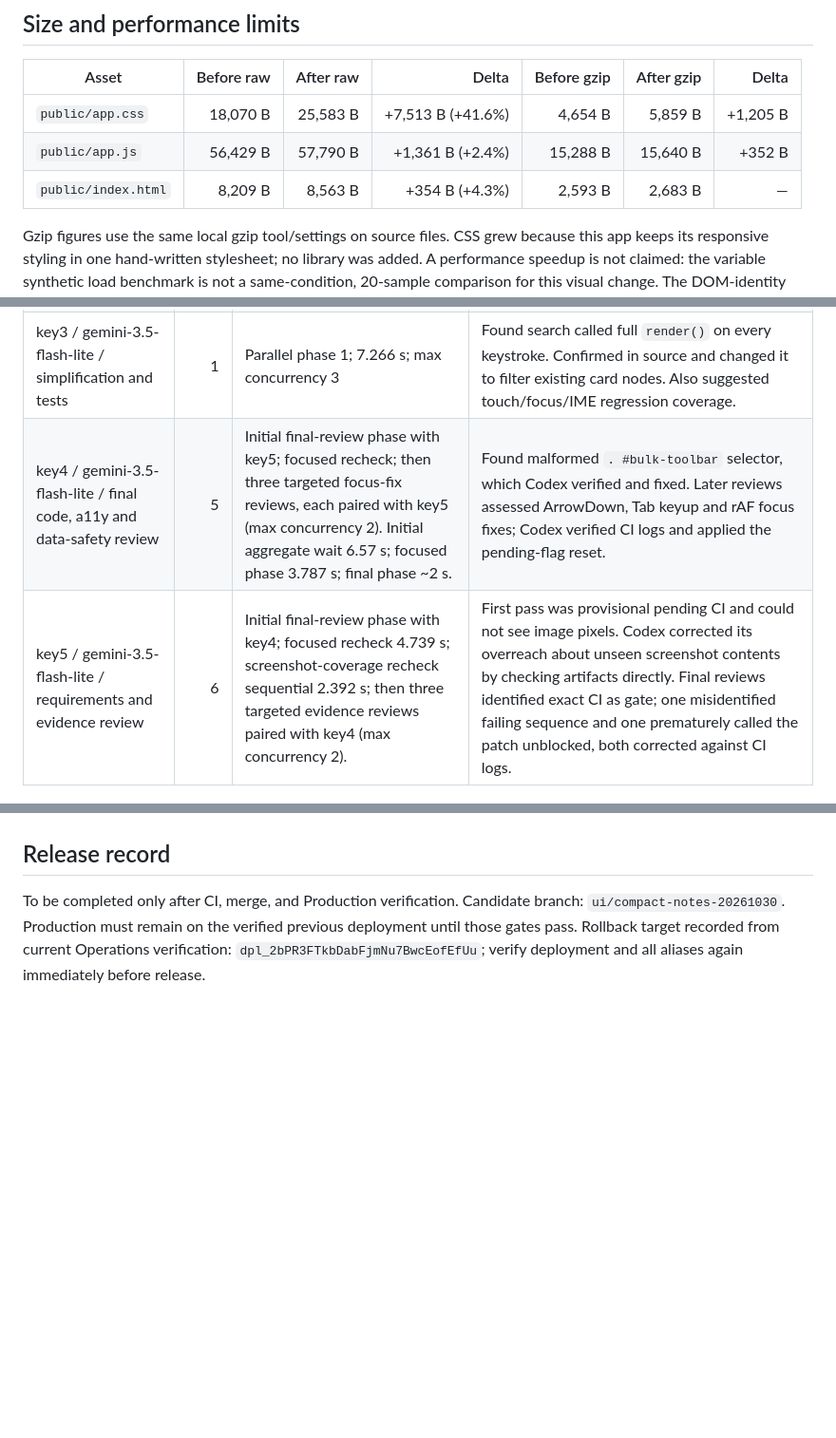
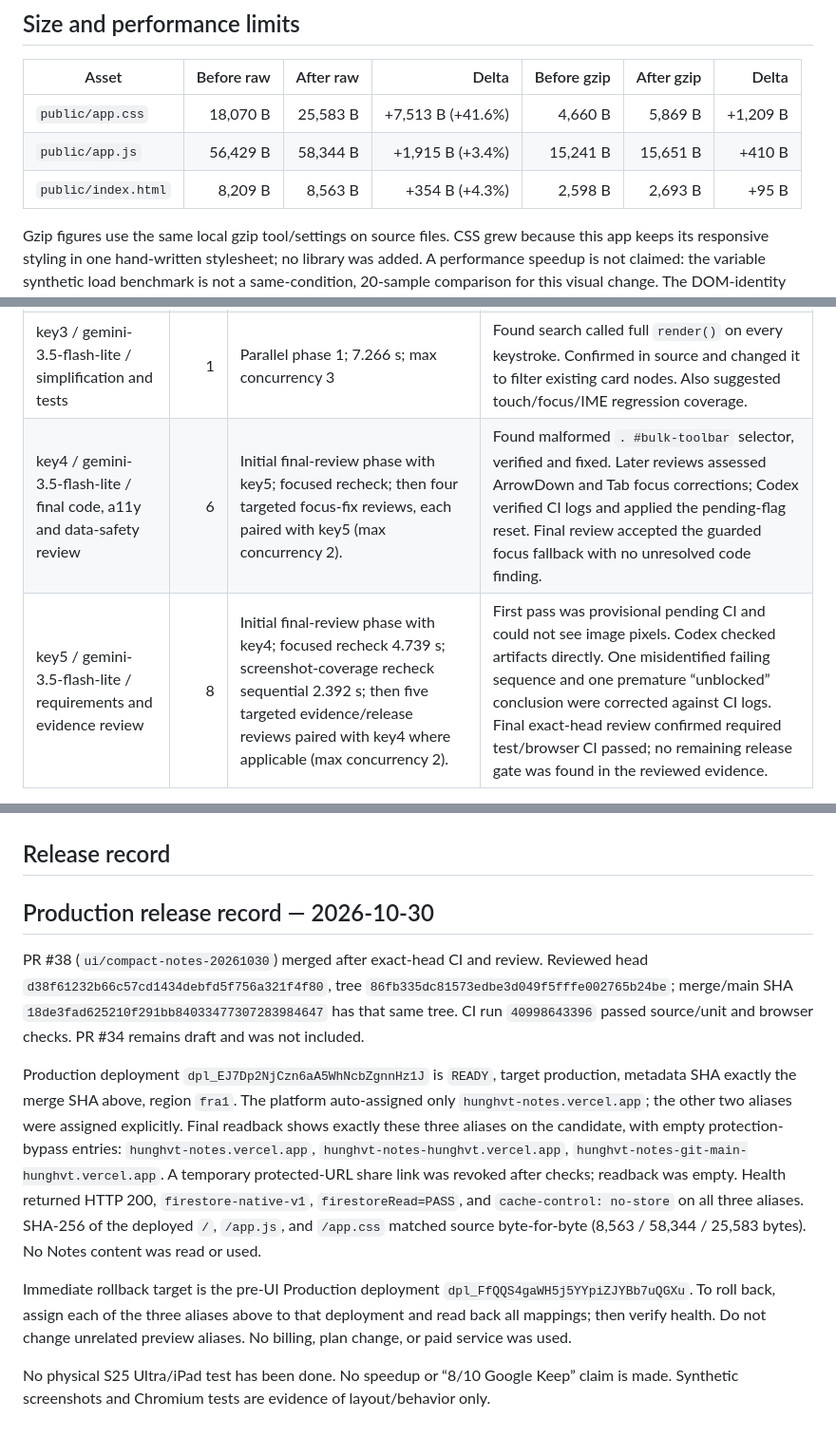
Before and after one commit to hunghvt-cyber/Hunghvt-notes, a Markdown page: docs/UI-COMPACT-20261030.md, 3 parts joined by grey strips. Shown at 95% size. GitHub-like rendering; blank space fills up the shorter version.

```diff
--- a/docs/UI-COMPACT-20261030.md
+++ b/docs/UI-COMPACT-20261030.md
@@ -29,9 +29,9 @@ Touch audit measured a minimum 44×44 CSS px target at 390×844 and 744×1133; d
 
 | Asset | Before raw | After raw | Delta | Before gzip | After gzip | Delta |
 | --- | ---: | ---: | ---: | ---: | ---: | ---: |
-| `public/app.css` | 18,070 B | 25,583 B | +7,513 B (+41.6%) | 4,654 B | 5,859 B | +1,205 B |
-| `public/app.js` | 56,429 B | 57,790 B | +1,361 B (+2.4%) | 15,288 B | 15,640 B | +352 B |
-| `public/index.html` | 8,209 B | 8,563 B | +354 B (+4.3%) | 2,593 B | 2,683 B | — |
+| `public/app.css` | 18,070 B | 25,583 B | +7,513 B (+41.6%) | 4,660 B | 5,869 B | +1,209 B |
+| `public/app.js` | 56,429 B | 58,344 B | +1,915 B (+3.4%) | 15,241 B | 15,651 B | +410 B |
+| `public/index.html` | 8,209 B | 8,563 B | +354 B (+4.3%) | 2,598 B | 2,693 B | +95 B |
 
 Gzip figures use the same local gzip tool/settings on source files. CSS grew because this app keeps its responsive styling in one hand-written stylesheet; no library was added. A performance speedup is not claimed: the variable synthetic load benchmark is not a same-condition, 20-sample comparison for this visual change. The DOM-identity assertion verifies that typing no longer triggers a full list rebuild; it does not quantify device typing latency.
 
@@ -52,6 +52,6 @@ Wrapper: `/home/admin/bin/gemini-task`; its help and implementation were checked
 | key1 / gemini-3.5-flash-lite / phone analysis | 1 | Parallel phase 1; 6.045 s wrapper duration; phase wall wait 7.268 s | Header/toolbar crowding, touch targets, one-column narrow-phone layout. Applied after viewport checks. |
 | key2 / gemini-3.5-flash-lite / tablet-PC analysis | 1 | Parallel phase 1; 5.174 s; same phase | Warned list column could become too narrow and labels should not be replaced by icons. Applied as proportional columns/flat labels, verified at 1133 and 1280 widths. |
 | key3 / gemini-3.5-flash-lite / simplification and tests | 1 | Parallel phase 1; 7.266 s; max concurrency 3 | Found search called full `render()` on every keystroke. Confirmed in source and changed it to filter existing card nodes. Also suggested touch/focus/IME regression coverage. |
-| key4 / gemini-3.5-flash-lite / final code, a11y and data-safety review | 5 | Initial final-review phase with key5; focused recheck; then three targeted focus-fix reviews, each paired with key5 (max concurrency 2). Initial aggregate wait 6.57 s; focused phase 3.787 s; final phase ~2 s. | Found malformed `. #bulk-toolbar` selector, which Codex verified and fixed. Later reviews assessed ArrowDown, Tab keyup and rAF focus fixes; Codex verified CI logs and applied the pending-flag reset. |
-| key5 / gemini-3.5-flash-lite / requirements and evidence review | 6 | Initial final-review phase with key4; focused recheck 4.739 s; screenshot-coverage recheck sequential 2.392 s; then three targeted evidence reviews paired with key4 (max concurrency 2). | First pass was provisional pending CI and could not see image pixels. Codex corrected its overreach about unseen screenshot contents by checking artifacts directly. Final reviews identified exact CI as gate; one misidentified failing sequence and one prematurely called the patch unblocked, both corrected against CI logs. |
+| key4 / gemini-3.5-flash-lite / final code, a11y and data-safety review | 6 | Initial final-review phase with key5; focused recheck; then four targeted focus-fix reviews, each paired with key5 (max concurrency 2). | Found malformed `. #bulk-toolbar` selector, verified and fixed. Later reviews assessed ArrowDown and Tab focus corrections; Codex verified CI logs and applied the pending-flag reset. Final review accepted the guarded focus fallback with no unresolved code finding. |
+| key5 / gemini-3.5-flash-lite / requirements and evidence review | 8 | Initial final-review phase with key4; focused recheck 4.739 s; screenshot-coverage recheck sequential 2.392 s; then five targeted evidence/release reviews paired with key4 where applicable (max concurrency 2). | First pass was provisional pending CI and could not see image pixels. Codex checked artifacts directly. One misidentified failing sequence and one premature “unblocked” conclusion were corrected against CI logs. Final exact-head review confirmed required test/browser CI passed; no remaining release gate was found in the reviewed evidence. |
 
@@ -59,4 +59,12 @@ Total: 16 successful Gemini calls from 18 wrapper invocations. Two final-review
 
 ## Release record
 
-To be completed only after CI, merge, and Production verification. Candidate branch: `ui/compact-notes-20261030`. Production must remain on the verified previous deployment until those gates pass. Rollback target recorded from current Operations verification: `dpl_2bPR3FTkbDabFjmNu7BwcEofEfUu`; verify deployment and all aliases again immediately before release.
+## Production release record — 2026-10-30
+
+PR #38 (`ui/compact-notes-20261030`) merged after exact-head CI and review. Reviewed head `d38f61232b66c57cd1434debfd5f756a321f4f80`, tree `86fb335dc81573edbe3d049f5fffe002765b24be`; merge/main SHA `18de3fad625210f291bb84033477307283984647` has that same tree. CI run `40998643396` passed source/unit and browser checks. PR #34 remains draft and was not included.
+
+Production deployment `dpl_EJ7Dp2NjCzn6aA5WhNcbZgnnHz1J` is `READY`, target production, metadata SHA exactly the merge SHA above, region `fra1`. The platform auto-assigned only `hunghvt-notes.vercel.app`; the other two aliases were assigned explicitly. Final readback shows exactly these three aliases on the candidate, with empty protection-bypass entries: `hunghvt-notes.vercel.app`, `hunghvt-notes-hunghvt.vercel.app`, `hunghvt-notes-git-main-hunghvt.vercel.app`. A temporary protected-URL share link was revoked after checks; readback was empty. Health returned HTTP 200, `firestore-native-v1`, `firestoreRead=PASS`, and `cache-control: no-store` on all three aliases. SHA-256 of the deployed `/`, `/app.js`, and `/app.css` matched source byte-for-byte (8,563 / 58,344 / 25,583 bytes). No Notes content was read or used.
+
+Immediate rollback target is the pre-UI Production deployment `dpl_FfQQS4gaWH5j5YYpiZJYBb7uQGXu`. To roll back, assign each of the three aliases above to that deployment and read back all mappings; then verify health. Do not change unrelated preview aliases. No billing, plan change, or paid service was used.
+
+No physical S25 Ultra/iPad test has been done. No speedup or “8/10 Google Keep” claim is made. Synthetic screenshots and Chromium tests are evidence of layout/behavior only.
```
Also changed, not shown: other parts of docs/UI-COMPACT-20261030.md (+2 -2 lines), docs/OPERATIONS.md (+5 -1 lines).
